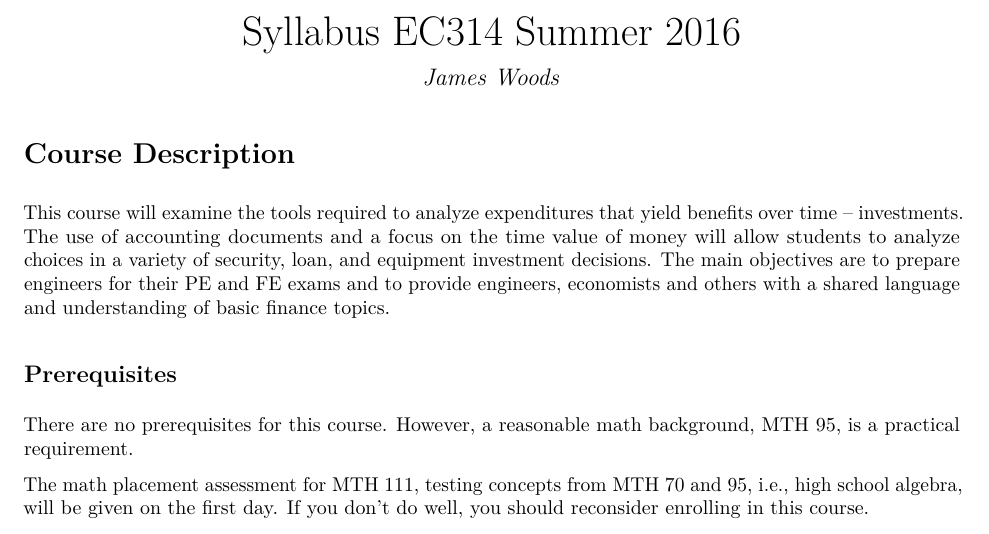
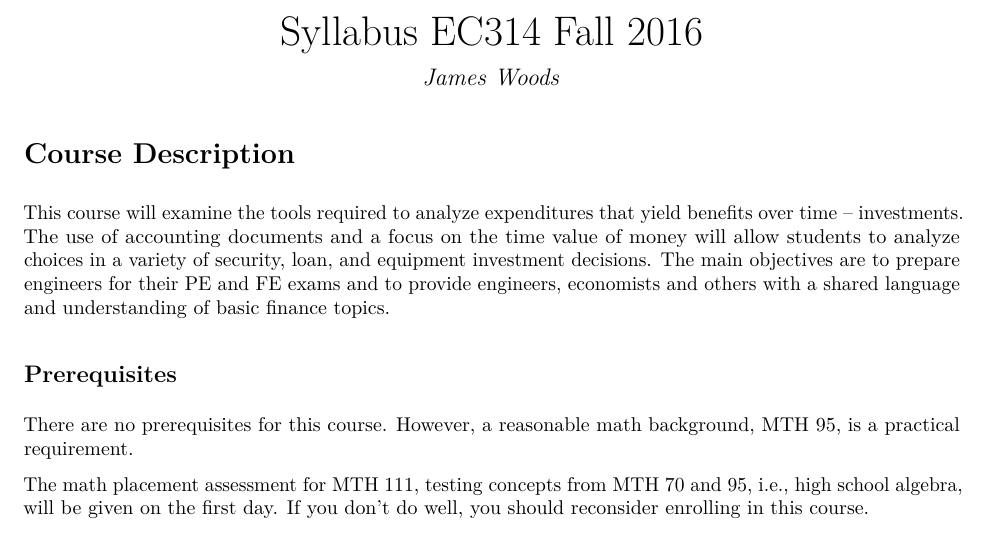
Before and after one commit to woodsjam/PSU-EC314, an R Markdown document (Syllabus/EC314Fall16_Syllabus.Rmd): part of page 1 of 6, cut so that both start at the same text. The pictures show the output file Syllabus/EC314Fall16_Syllabus.pdf that the author committed with the source.

```diff
--- a/Syllabus/EC314Fall16_Syllabus.Rmd
+++ b/Syllabus/EC314Fall16_Syllabus.Rmd
@@ -1,5 +1,5 @@
 ---
-title: "Syllabus EC314 Summer 2016"
+title: "Syllabus EC314 Fall 2016"
 author: "James Woods"
 date: ""
 output: pdf_document
```
Also changed, not shown: Syllabus/EC314Fall16_Syllabus.pdf, Syllabus/EC314Summer16_Syllabus.pdf (deleted).
